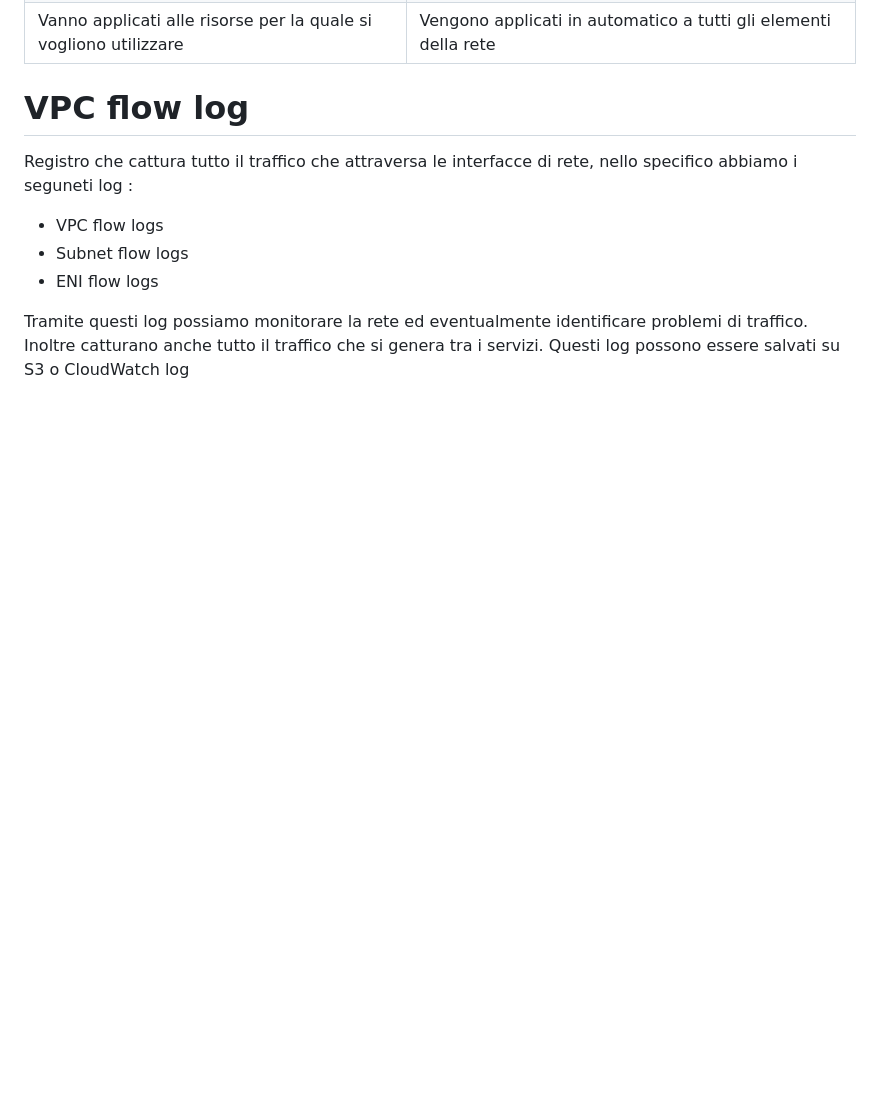
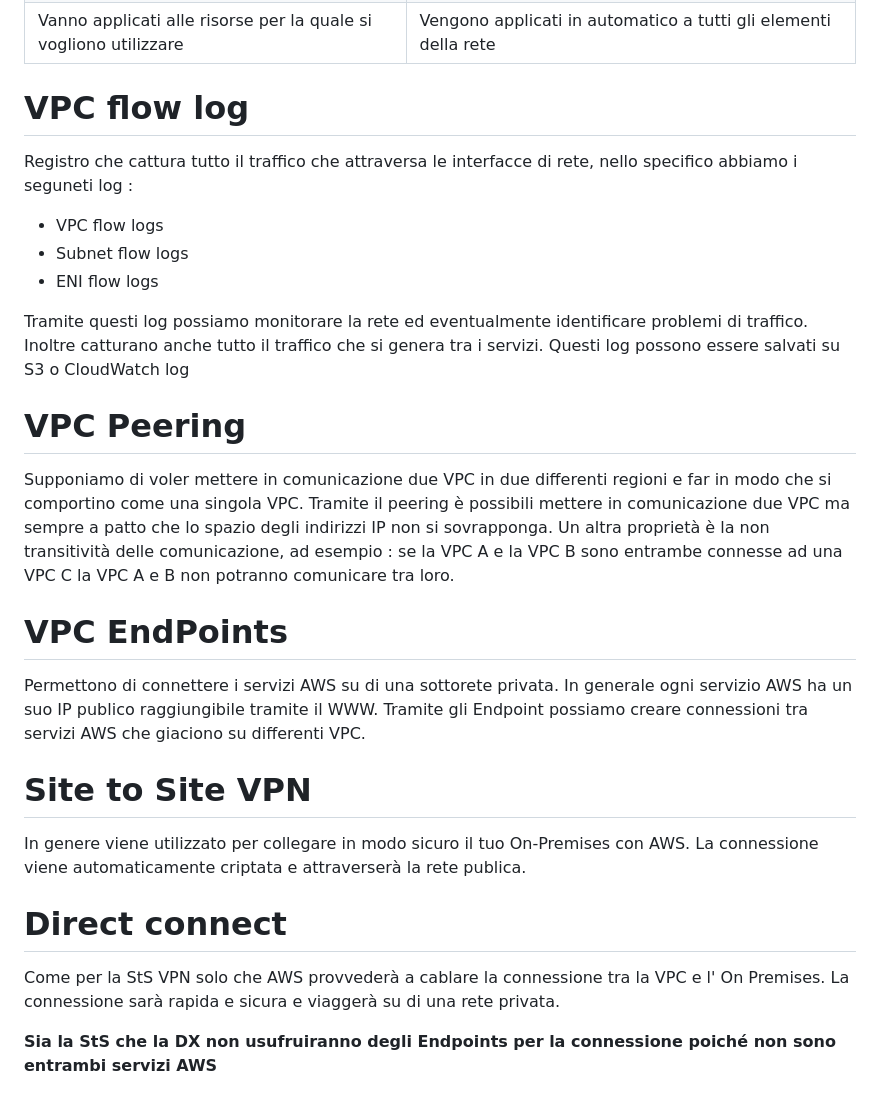
Before and after one commit to lconte9/Manuali, a Markdown page: AWS/VPC.md, the part around the change printed below. Drawn GitHub-style; blank space fills up the shorter version.

```diff
--- a/AWS/VPC.md
+++ b/AWS/VPC.md
@@ -25,3 +25,17 @@ Registro che cattura tutto il traffico che attraversa le interfacce di rete, nel
 + ENI flow logs
 
 Tramite questi log possiamo monitorare la rete ed eventualmente identificare problemi di traffico. Inoltre catturano anche tutto il traffico che si genera tra i servizi. Questi log possono essere salvati su S3 o CloudWatch log
+
+# VPC Peering
+Supponiamo di voler mettere in comunicazione due VPC in due differenti regioni e far in modo che si comportino come una singola VPC. Tramite il peering è possibili mettere in comunicazione due VPC ma sempre a patto che lo spazio degli indirizzi IP non si sovrapponga. Un altra proprietà è la non transitività delle comunicazione, ad esempio : se la VPC A e la VPC B sono entrambe connesse ad una VPC C la VPC A e B non potranno comunicare tra loro.
+
+# VPC EndPoints
+Permettono di connettere i servizi AWS su di una sottorete privata. In generale ogni servizio AWS ha un suo IP publico raggiungibile tramite il WWW. Tramite gli Endpoint possiamo creare connessioni tra servizi AWS che giaciono su differenti VPC.
+
+# Site to Site VPN
+In genere viene utilizzato per collegare in modo sicuro il tuo On-Premises con AWS. La connessione viene automaticamente criptata e attraverserà la rete publica.
+
+# Direct connect
+Come per la StS VPN solo che AWS provvederà a cablare la connessione tra la VPC e l' On Premises. La connessione sarà rapida e sicura e viaggerà su di una rete privata.
+
+**Sia la StS che la DX non usufruiranno degli Endpoints per la connessione poiché non sono entrambi servizi AWS**
```
Also changed, not shown: other parts of AWS/VPC.md (+1 -1 lines), AWS/Elenco dei servizi.md (added, +25 -0 lines), AWS/S3.md (added, +117 -0 lines), immagini/PolicieS3.png (added).
